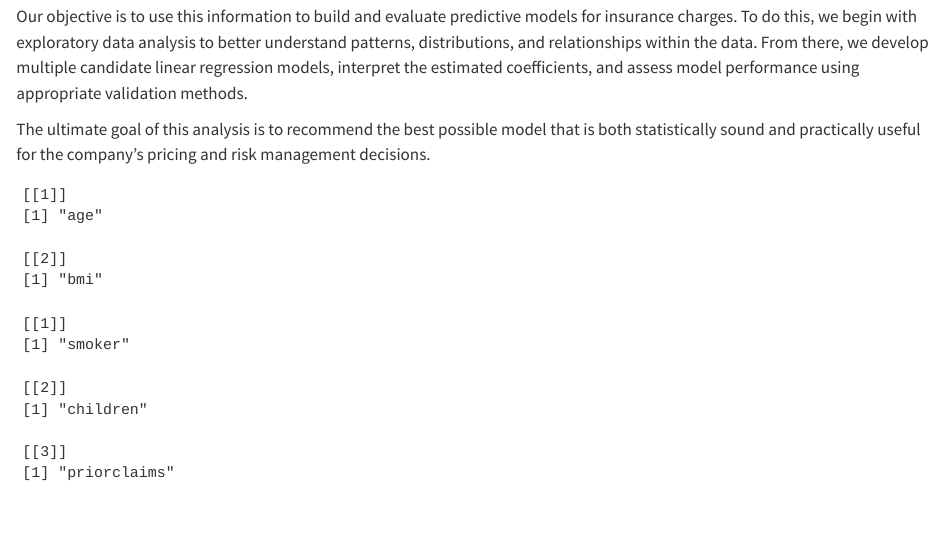
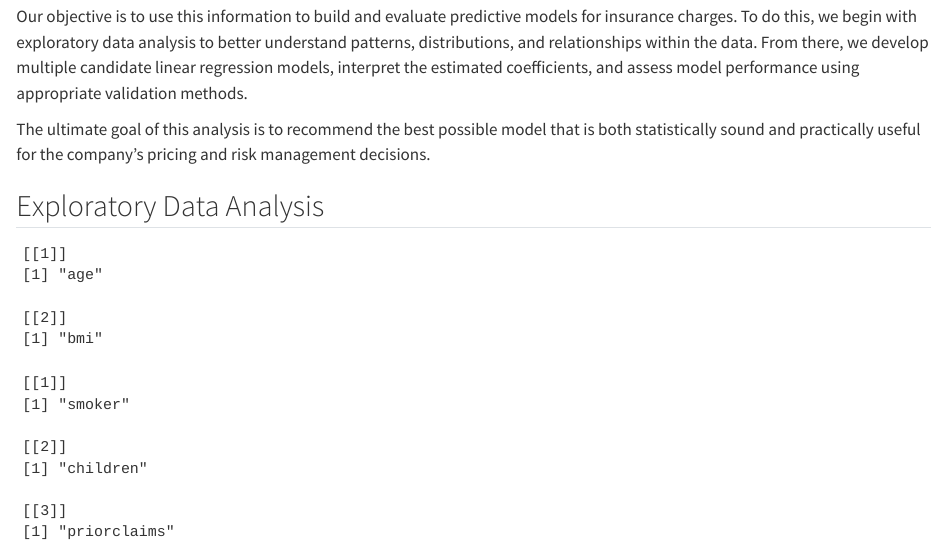
Before and after one commit to tjg311/Stat380-Activity2, a Quarto document (Stat380Assignment2.qmd): the page in a window 1100 px wide, from 210 px down. Rendered offline with R 4.5, knitr and Pandoc in place of Quarto, with nearby package versions.

Commit message:
Update Stat380Assignment2.qmd

````diff
--- a/Stat380Assignment2.qmd
+++ b/Stat380Assignment2.qmd
@@ -9,6 +9,8 @@ Insurance pricing depends heavily on understanding which factors actually drive
 Our objective is to use this information to build and evaluate predictive models for insurance charges. To do this, we begin with exploratory data analysis to better understand patterns, distributions, and relationships within the data. From there, we develop multiple candidate linear regression models, interpret the estimated coefficients, and assess model performance using appropriate validation methods.
 
 The ultimate goal of this analysis is to recommend the best possible model that is both statistically sound and practically useful for the company’s pricing and risk management decisions.
+
+## Exploratory Data Analysis
 
 ```{r}
 #| echo: false
````
